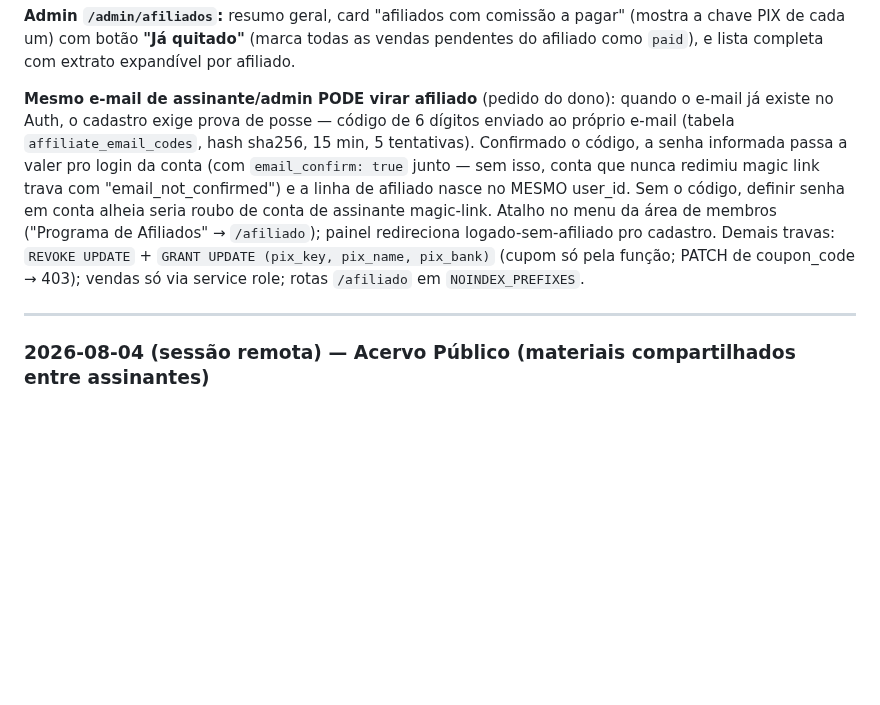
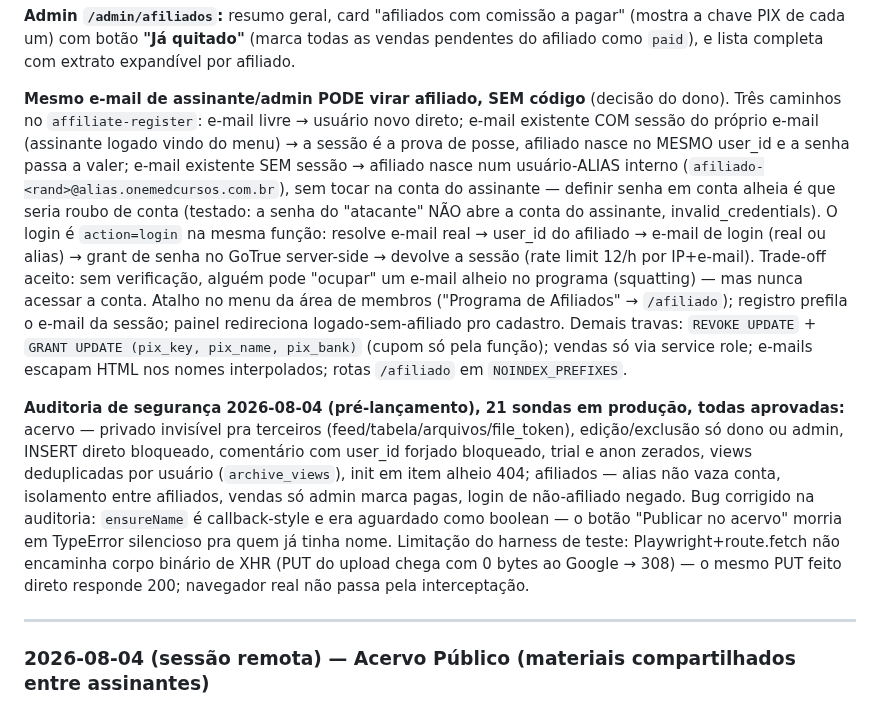
Before and after one commit to urifs/Onemed, a Markdown page: CLAUDE.md, the part around the change. Drawn GitHub-style; blank space fills up the shorter version.

Commit message:
docs: auditoria pré-lançamento das funções de acervo e afiliados
Co-Authored-By: Claude Fable 5 <noreply@anthropic.com>
Claude-Session: https://claude.ai/code/session_01Ca4fp6MbJmKZL7yRfy9fT7

```diff
--- a/CLAUDE.md
+++ b/CLAUDE.md
@@ -1230,16 +1230,32 @@ do suporte com a mensagem pronta).
 PIX de cada um) com botão **"Já quitado"** (marca todas as vendas pendentes do afiliado como
 `paid`), e lista completa com extrato expandível por afiliado.
 
-**Mesmo e-mail de assinante/admin PODE virar afiliado** (pedido do dono): quando o e-mail já
-existe no Auth, o cadastro exige prova de posse — código de 6 dígitos enviado ao próprio e-mail
-(tabela `affiliate_email_codes`, hash sha256, 15 min, 5 tentativas). Confirmado o código, a senha
-informada passa a valer pro login da conta (com `email_confirm: true` junto — sem isso, conta que
-nunca redimiu magic link trava com "email_not_confirmed") e a linha de afiliado nasce no MESMO
-user_id. Sem o código, definir senha em conta alheia seria roubo de conta de assinante magic-link.
-Atalho no menu da área de membros ("Programa de Afiliados" → `/afiliado`); painel redireciona
-logado-sem-afiliado pro cadastro. Demais travas: `REVOKE UPDATE` + `GRANT UPDATE (pix_key,
-pix_name, pix_bank)` (cupom só pela função; PATCH de coupon_code → 403); vendas só via service
-role; rotas `/afiliado` em `NOINDEX_PREFIXES`.
+**Mesmo e-mail de assinante/admin PODE virar afiliado, SEM código** (decisão do dono). Três
+caminhos no `affiliate-register`: e-mail livre → usuário novo direto; e-mail existente COM sessão
+do próprio e-mail (assinante logado vindo do menu) → a sessão é a prova de posse, afiliado nasce
+no MESMO user_id e a senha passa a valer; e-mail existente SEM sessão → afiliado nasce num
+usuário-ALIAS interno (`afiliado-<rand>@alias.onemedcursos.com.br`), sem tocar na conta do
+assinante — definir senha em conta alheia é que seria roubo de conta (testado: a senha do
+"atacante" NÃO abre a conta do assinante, invalid_credentials). O login é `action=login` na mesma
+função: resolve e-mail real → user_id do afiliado → e-mail de login (real ou alias) → grant de
+senha no GoTrue server-side → devolve a sessão (rate limit 12/h por IP+e-mail). Trade-off aceito:
+sem verificação, alguém pode "ocupar" um e-mail alheio no programa (squatting) — mas nunca acessar
+a conta. Atalho no menu da área de membros ("Programa de Afiliados" → `/afiliado`); registro
+prefila o e-mail da sessão; painel redireciona logado-sem-afiliado pro cadastro. Demais travas:
+`REVOKE UPDATE` + `GRANT UPDATE (pix_key, pix_name, pix_bank)` (cupom só pela função); vendas só
+via service role; e-mails escapam HTML nos nomes interpolados; rotas `/afiliado` em
+`NOINDEX_PREFIXES`.
+
+**Auditoria de segurança 2026-08-04 (pré-lançamento), 21 sondas em produção, todas aprovadas:**
+acervo — privado invisível pra terceiros (feed/tabela/arquivos/file_token), edição/exclusão só
+dono ou admin, INSERT direto bloqueado, comentário com user_id forjado bloqueado, trial e anon
+zerados, views deduplicadas por usuário (`archive_views`), init em item alheio 404; afiliados —
+alias não vaza conta, isolamento entre afiliados, vendas só admin marca pagas, login de
+não-afiliado negado. Bug corrigido na auditoria: `ensureName` é callback-style e era aguardado
+como boolean — o botão "Publicar no acervo" morria em TypeError silencioso pra quem já tinha nome.
+Limitação do harness de teste: Playwright+route.fetch não encaminha corpo binário de XHR (PUT do
+upload chega com 0 bytes ao Google → 308) — o mesmo PUT feito direto responde 200; navegador real
+não passa pela interceptação.
 
 ---
 
```
